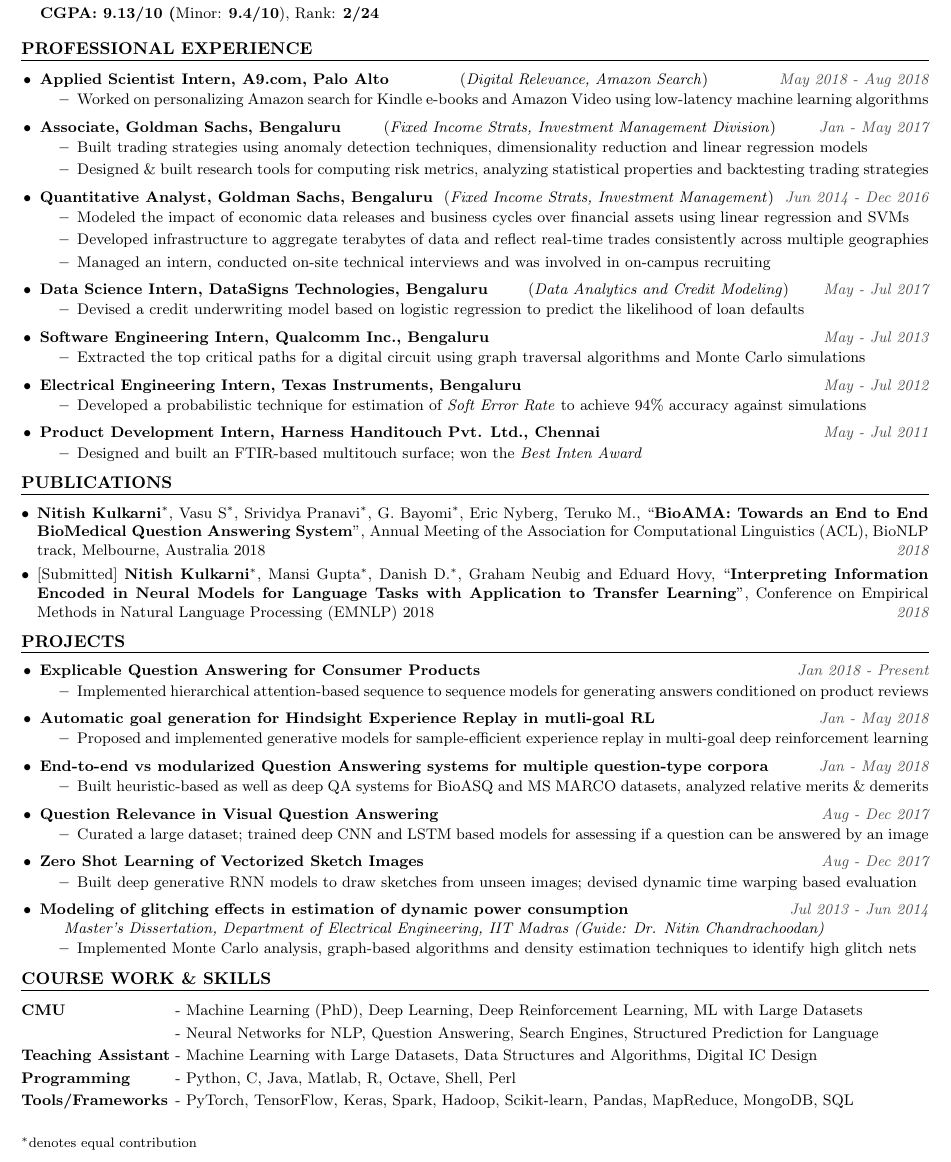
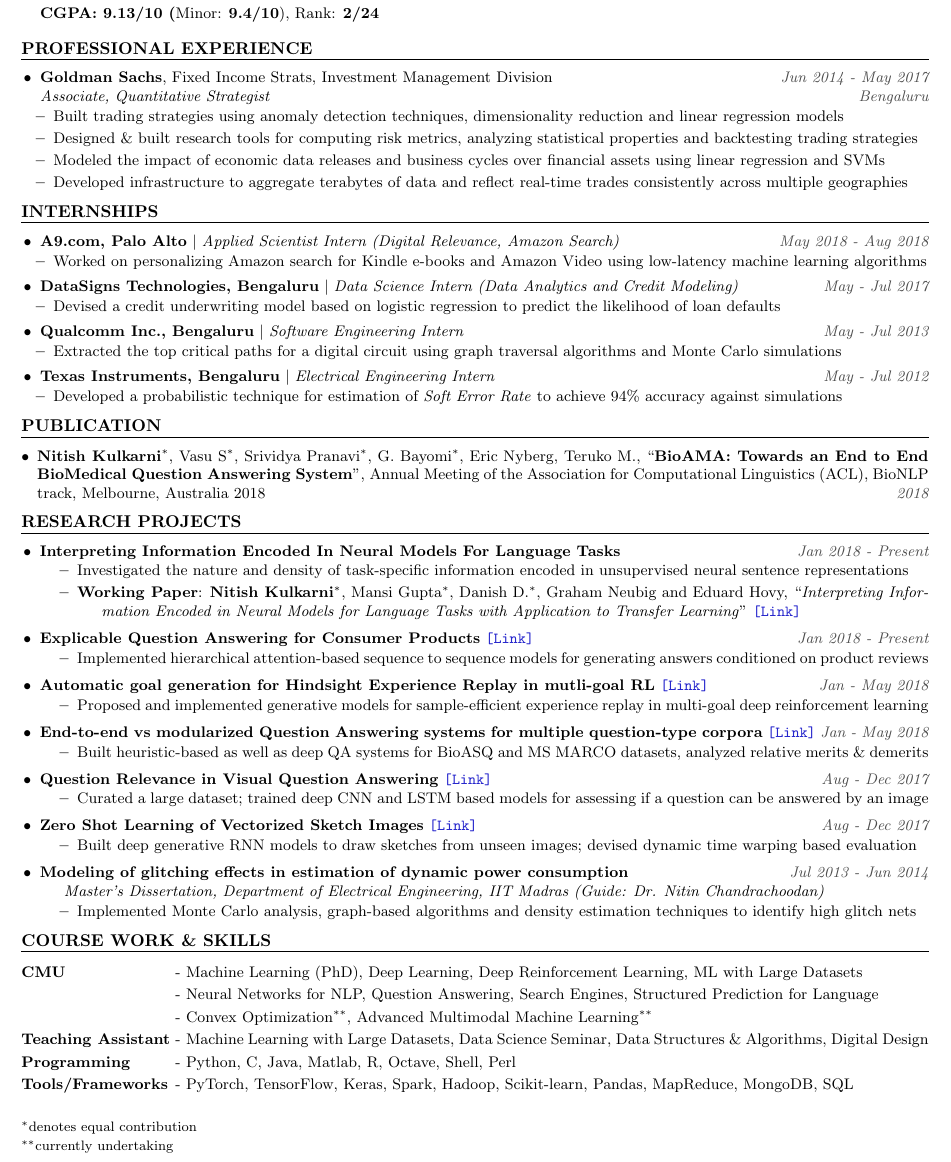
Before and after one commit to nitish-kulkarni/CV, a LaTeX CV (resume.tex): part of the page, cut so that both start at the same text. Compiled offline with pdfLaTeX.

Commit message:
Reorganize profressional experience and internships

```diff
--- a/resume.tex
+++ b/resume.tex
@@ -94,93 +95,97 @@
 
 % TITLE: PROFESSIONAL EXPERIENCE
 \roottitle{Professional Experience}
-\begin{itemize} \itemenv
+\begin{itemize}[leftmargin=11pt] \itemenvnoindent
 
-    \item \textbf{Applied Scientist Intern, A9.com, Palo Alto} \hfill({\emph{Digital Relevance, Amazon Search}}) \itemyear{May 2018 - Aug 2018}
-        \begin{itemize} \itemenv
-            \item Worked on personalizing Amazon search for Kindle e-books and Amazon Video using low-latency machine learning algorithms
-        \end{itemize}
-
-    \item \textbf{Associate, Goldman Sachs, Bengaluru} \hfill (\emph{Fixed Income Strats, Investment Management Division}) \itemyear{Jan - May 2017}
+    \item \textbf{Goldman Sachs}, Fixed Income Strats, Investment Management Division \itemyear{Jun 2014 - May 2017} \\
+    \textit{Associate, Quantitative Strategist} \itemyear{Bengaluru}
         \begin{itemize} \itemenv
             \item Built trading strategies using anomaly detection techniques, dimensionality reduction and linear regression models
             % \item Built trading strategies using anomaly detection techniques, robust optimization, PCA and multi-stage linear regressions
             % \item Analyzed cross-correlations among financial time series using Bayesian parameter estimations for vector autoregressive models
             \item Designed \& built research tools for computing risk metrics, analyzing statistical properties and backtesting trading strategies
             % \item Used robust optimization and constrained mean-variance optimization to compute stable optimal weights for different trading strategies
-        \end{itemize}
-
-    \item \textbf{Quantitative Analyst, Goldman Sachs, Bengaluru} \hfill (\emph{Fixed Income Strats, Investment Management}) \itemyear{Jun 2014 - Dec 2016}
-        \begin{itemize} \itemenv
             % \item Prediction of business cycles using dimentionality reduction and regularised multivariate linear regressions over economic data
             \item Modeled the impact of economic data releases and business cycles over financial assets using linear regression and SVMs
             \item Developed infrastructure to aggregate terabytes of data and reflect real-time trades consistently across multiple geographies
             % Developed [client-server] infrastructure to aggregate terabytes of numerical data
             % Developed caching infrastructure and facilitated real-time updates for everyday tools used by traders
             % Built a profiler to monitor time and memory performance of the processes run by traders
-            \item Managed an intern, conducted on-site technical interviews and was involved in on-campus recruiting
+        \end{itemize}
 \end{itemize}
 
-        \item \textbf{Data Science Intern, DataSigns Technologies, Bengaluru } \hfill({\emph{Data Analytics and Credit Modeling}}) \itemyear{May - Jul 2017}
+% \vspace{-3.5mm}
+
+% TITLE: INTERNSHIPS
+\roottitle{Internships}
+\begin{itemize}[leftmargin=11pt] \itemenvnoindent
+
+    \item \textbf{A9.com, Palo Alto} $|$ \textit{Applied Scientist Intern (Digital Relevance, Amazon Search)} \itemyear{May 2018 - Aug 2018}
+    % \textit{Applied Scientist Intern} \itemyear{Palo Alto, CA}
+        \begin{itemize} \itemenv
+            \item Worked on personalizing Amazon search for Kindle e-books and Amazon Video using low-latency machine learning algorithms
+        \end{itemize}
+
+    \item \textbf{DataSigns Technologies, Bengaluru} $|$ \textit{Data Science Intern (Data Analytics and Credit Modeling)} \itemyear{May - Jul 2017}
     \begin{itemize} \itemenv
         \item Devised a credit underwriting model based on logistic regression to predict the likelihood of loan defaults
         % \item Engineered classification features from unstructured data including texts, financial transactions, location and social media
         % \item Built \textbf{a User Interface} for a new tool, established compatibility with an existing tool, and \textbf{halved its run-time}
     \end{itemize}
 
-        \item \textbf{Software Engineering Intern, Qualcomm Inc., Bengaluru} \itemyear{May - Jul 2013}
+    \item \textbf{Qualcomm Inc., Bengaluru} $|$ \textit{Software Engineering Intern} \itemyear{May - Jul 2013}
     \begin{itemize} \itemenv
         \item Extracted the top critical paths for a digital circuit using graph traversal algorithms and Monte Carlo simulations
         % \item Processed large amounts of text data using perl to model digital circuits as Directed Acyclic Graphs
         % \item Built \textbf{a User Interface} for a new tool, established compatibility with an existing tool, and \textbf{halved its run-time}
     \end{itemize}
 
-    \item \textbf{Electrical Engineering Intern, Texas Instruments, Bengaluru} \itemyear{May - Jul 2012}
+    \item \textbf{Texas Instruments, Bengaluru} $|$ \textit{Electrical Engineering Intern} \itemyear{May - Jul 2012}
     \begin{itemize} \itemenv
         % \item Interfaced CAD tools using shell and tcl scripts to streamline the estimation of \textit{Fault In Time} for semiconductor devices
         \item Developed a probabilistic technique for estimation of \emph{Soft Error Rate} to achieve 94\% accuracy against simulations
     \end{itemize}
 
-    \item \textbf{Product Development Intern, Harness Handitouch Pvt. Ltd., Chennai} \itemyear{May - Jul 2011}
-        \begin{itemize} \itemenv
-            \item Designed and built an FTIR-based multitouch surface; won the \textit{Best Inten Award}
-            % \item Built an alpha-prototype using video processing of an IR camera feed, reduced the cost of the product by 80\%
-        \end{itemize}
-
     \end{itemize}
 
 % TITLE: Publications
-\roottitle{Publications}
+\roottitle{Publication}
 \begin{itemize}[align=left, leftmargin=1em, itemindent=0mm, labelsep=0pt, labelwidth=1em]
     \vspace{-1.5mm}
     \item \textbf{Nitish Kulkarni}$^*$, Vasu S$^*$, Srividya Pranavi$^*$, G. Bayomi$^*$, Eric Nyberg, Teruko M., ``\textbf{BioAMA: Towards an End to End BioMedical Question Answering System}'', Annual Meeting of the Association for Computational Linguistics  (ACL), BioNLP track, Melbourne, Australia 2018 \itemyear{2018}
-    \item $\lbrack$Submitted$\rbrack$ \textbf{Nitish Kulkarni}$^*$, Mansi Gupta$^*$, Danish D.$^*$, Graham Neubig and Eduard Hovy, ``\textbf{Interpreting Information Encoded in Neural Models for Language Tasks with Application to Transfer Learning}'', Conference on Empirical Methods in Natural Language Processing (EMNLP) 2018 \itemyear{2018}
 \end{itemize}
 
 % TITLE: PROJECTS
-\roottitle{Projects}
+\roottitle{Research Projects}
 \begin{itemize} \itemenv
-    \item \textbf{Explicable Question Answering for Consumer Products}\itemyear{Jan 2018 - Present}
+    \item \textbf{Interpreting Information Encoded In Neural Models For Language Tasks} \itemyear{Jan 2018 - Present}
+    \begin{itemize} \itemenv
+        \item Investigated the nature and density of task-specific information encoded in unsupervised neural sentence representations
+        \item \textbf{Working Paper}: \textbf{Nitish Kulkarni}$^*$, Mansi Gupta$^*$, Danish D.$^*$, Graham Neubig and Eduard Hovy, ``\textit{Interpreting Information Encoded in Neural Models for Language Tasks with Application to Transfer Learning}'' \href{https://drive.google.com/file/d/0B-tcIl8ikTixZnZRaVF0OWFKc2puR0dnOE9rSWlEZ2pPUjRF/view}{\texttt{[Link]}}
+    \end{itemize}
+
+    \item \textbf{Explicable Question Answering for Consumer Products} \href{https://drive.google.com/file/d/1vZldZ2ho2fDm7pu8WaiPKcUYhhFN7507/view}{\texttt{[Link]}} \itemyear{Jan 2018 - Present}
         \begin{itemize} \itemenv
             \item Implemented hierarchical attention-based sequence to sequence models for generating answers conditioned on product reviews
+            % \item \textbf{Working Paper}: \textbf{Nitish Kulkarni}$^*$, Mansi Gupta$^*$, Raghuveer C.$^*$, Zachary Lipton, ``\textit{Review-based Question Answering for Consumer Products}''
         \end{itemize}
 
-    \item \textbf{Automatic goal generation for Hindsight Experience Replay in mutli-goal RL}\itemyear{Jan - May 2018}
+    \item \textbf{Automatic goal generation for Hindsight Experience Replay in mutli-goal RL} \href{https://github.com/nitish-kulkarni/Automatic-Hindsight-Experience-Replay}{\texttt{[Link]}} \itemyear{Jan - May 2018}
         \begin{itemize} \itemenv
             \item Proposed and implemented generative models for sample-efficient experience replay in multi-goal deep reinforcement learning
         \end{itemize}
 
-    \item \textbf{End-to-end vs modularized Question Answering systems for multiple question-type corpora}\itemyear{Jan - May 2018}
+    \item \textbf{End-to-end vs modularized Question Answering systems for multiple question-type corpora} \href{https://github.com/nitish-kulkarni/BioASQ-Question-Answering}{\texttt{[Link]}} \itemyear{Jan - May 2018}
         \begin{itemize} \itemenv
             \item Built heuristic-based as well as deep QA systems for BioASQ and MS MARCO datasets, analyzed relative merits \& demerits
         \end{itemize}
 
-    \item \textbf{Question Relevance in Visual Question Answering}\itemyear{Aug - Dec 2017}
+    \item \textbf{Question Relevance in Visual Question Answering} \href{https://github.com/nitish-kulkarni/Question-Relevance-in-VQA}{\texttt{[Link]}} \itemyear{Aug - Dec 2017}
         \begin{itemize} \itemenv
             \item Curated a large dataset; trained deep CNN and LSTM based models for assessing if a question can be answered by an image
         \end{itemize}
 
-    \item \textbf{Zero Shot Learning of Vectorized Sketch Images}\itemyear{Aug - Dec 2017}
+    \item \textbf{Zero Shot Learning of Vectorized Sketch Images} \href{https://github.com/nitish-kulkarni/Generation-of-vector-images-using-GANs}{\texttt{[Link]}} \itemyear{Aug - Dec 2017}
         \begin{itemize} \itemenv
             \item Built deep generative RNN models to draw sketches from unseen images; devised dynamic time warping based evaluation
         \end{itemize}
@@ -206,9 +211,10 @@
 \begin{tabularx}{\textwidth}{ l @{ - } X }
 \textbf{CMU}                        & Machine Learning (PhD), Deep Learning, Deep Reinforcement Learning, ML with Large Datasets  \\
                                     & Neural Networks for NLP, Question Answering, Search Engines, Structured Prediction for Language \\
+                                    & Convex Optimization$^{**}$, Advanced Multimodal Machine Learning$^{**}$ \\
 % \textbf{IIT Madras}                 & Probability and Stochastic Processes, Data Structures \& Algorithms, Graph Theory \\
                                     % & Image Signal Processing, Analog \& Digital Signal Processing \\
-\textbf{Teaching Assistant}         & Machine Learning with Large Datasets, Data Structures and Algorithms, Digital IC Design \\
+\textbf{Teaching Assistant}         & Machine Learning with Large Datasets, Data Science Seminar, Data Structures \& Algorithms, Digital Design \\
 \textbf{Programming}                & Python, C, Java, Matlab, R, Octave, Shell, Perl \\
 \textbf{Tools/Frameworks}           & PyTorch, TensorFlow, Keras, Spark, Hadoop, Scikit-learn, Pandas, MapReduce, MongoDB, SQL \\
 \end{tabularx}
@@ -227,6 +233,7 @@
 % \end{itemize}
 \vspace{1mm}
 
-\noindent \textsmaller{$^*$denotes equal contribution}
+\noindent \textsmaller{$^*$denotes equal contribution}\\
+\noindent \textsmaller{$^{**}$currently undertaking}
 
 \end{document}
```
Also changed, not shown: resume.tex (1 more changed lines). Lines whose indentation alone changed are shown as unchanged.
